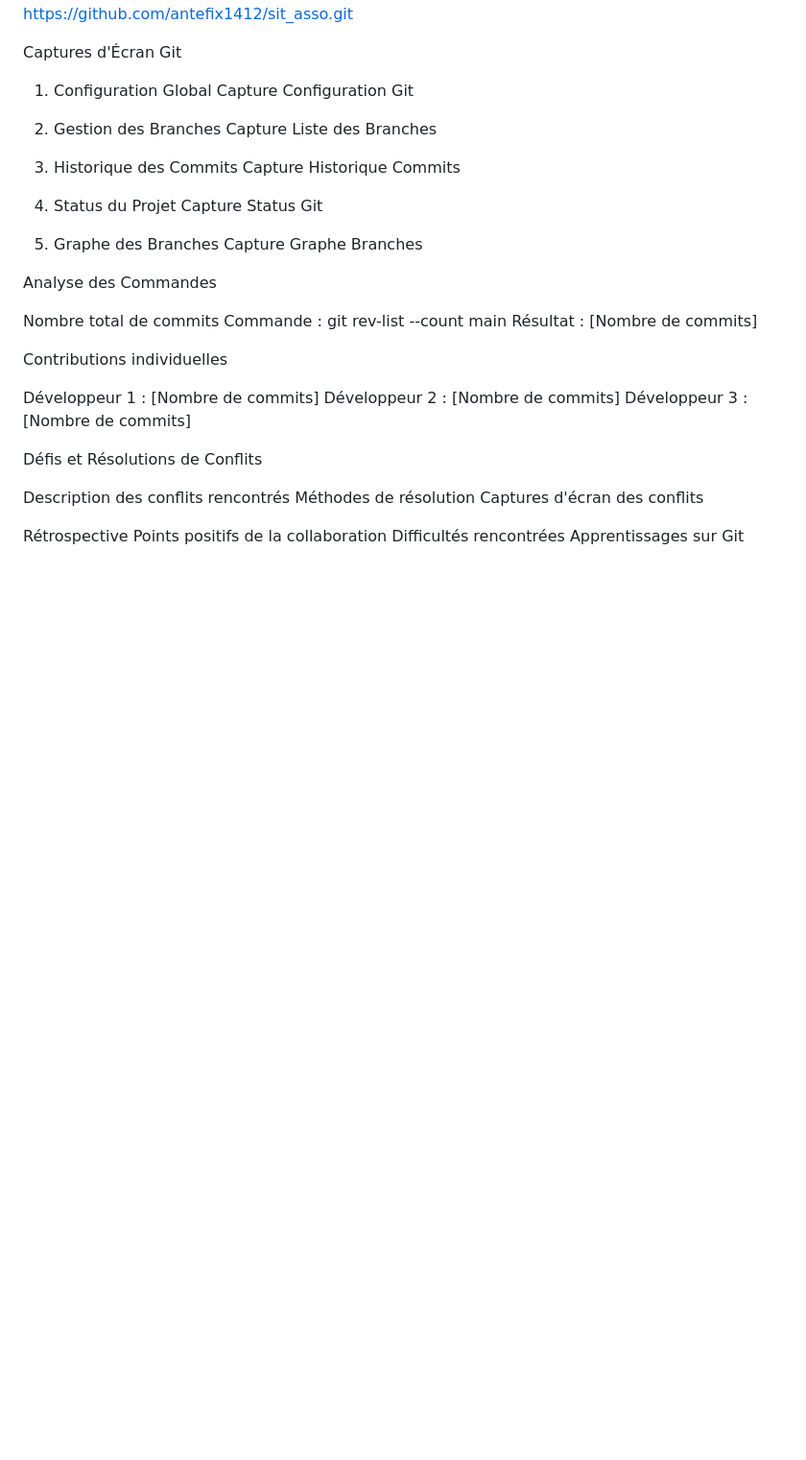
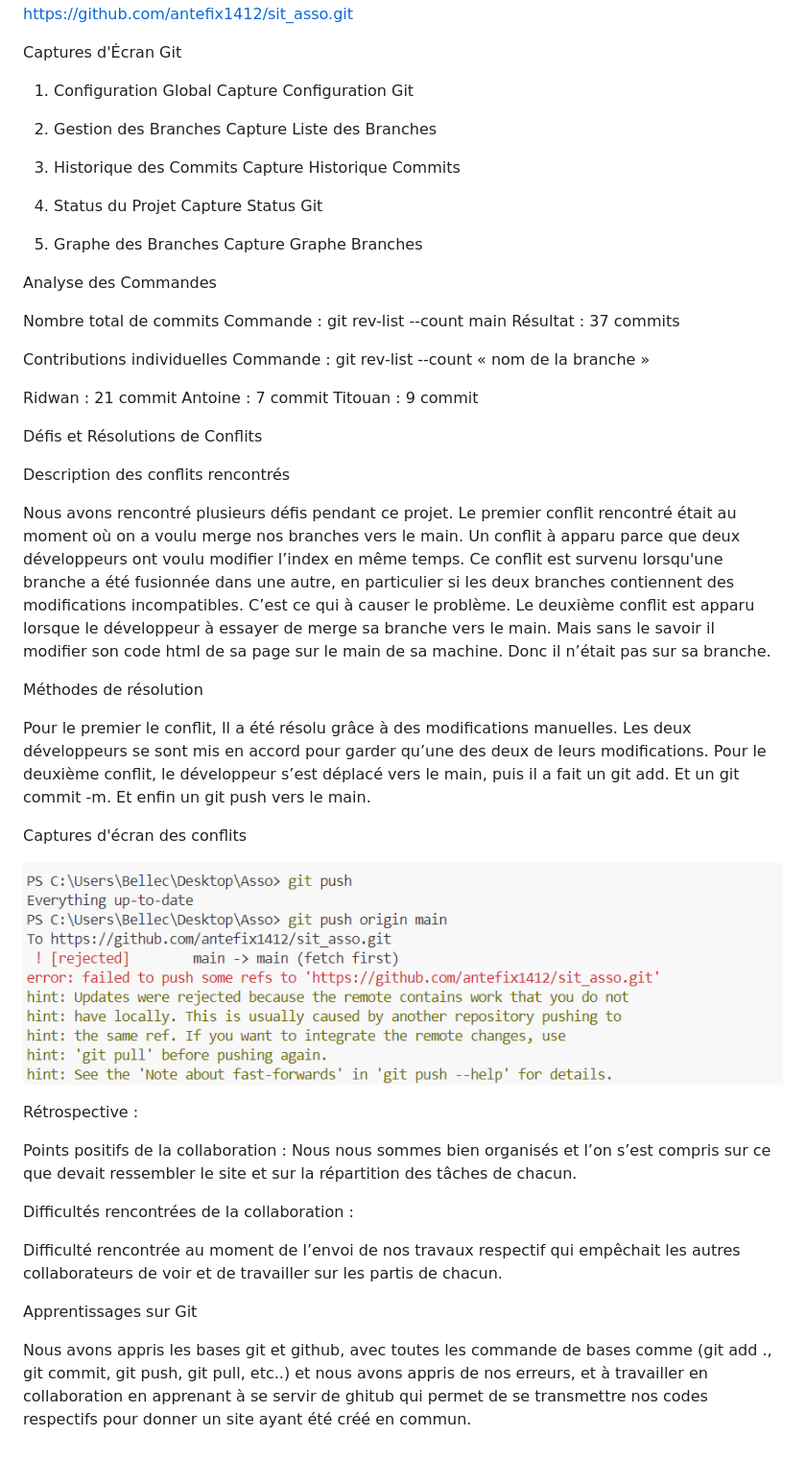
Before and after one commit to antefix1412/sit_asso, a Markdown page: README.md, the part around the change. Shown: that part at 96% size. Drawn GitHub-style; pictures changed too: img/conflit.png (added); blank space fills up the shorter version.

Commit message:
read me 2

```diff
--- a/README.md
+++ b/README.md
@@ -10,7 +10,6 @@ Captures d'Écran Git
 
 1. Configuration Global
 Capture Configuration Git
-
 
 2. Gestion des Branches
 Capture Liste des Branches
@@ -28,21 +27,43 @@ Analyse des Commandes
 
 Nombre total de commits
 Commande : git rev-list --count main
-Résultat : [Nombre de commits]
+Résultat : 37 commits
 
 Contributions individuelles
+Commande : git rev-list --count « nom de la branche »
 
-Développeur 1 : [Nombre de commits]
-Développeur 2 : [Nombre de commits]
-Développeur 3 : [Nombre de commits]
+Ridwan : 21 commit
+Antoine : 7 commit
+Titouan : 9 commit
 
 Défis et Résolutions de Conflits
 
 Description des conflits rencontrés
+
+Nous avons rencontré plusieurs défis pendant ce projet.
+Le premier conflit rencontré était au moment où on a voulu merge nos branches vers le main. Un conflit à apparu parce que deux développeurs ont voulu modifier l’index en même temps.  Ce conflit est survenu lorsqu'une branche a été fusionnée dans une autre, en particulier si les deux branches contiennent des modifications incompatibles. C’est ce qui à causer le problème.
+Le deuxième conflit est apparu lorsque le développeur à essayer de merge sa branche vers le main. Mais sans le savoir il modifier son code html de sa page sur le main de sa machine. Donc il n’était pas sur sa branche.
+
 Méthodes de résolution
+
+Pour le premier le conflit, Il a été résolu grâce à des modifications manuelles. Les deux développeurs se sont mis en accord pour garder qu’une des deux de leurs modifications.
+Pour le deuxième conflit, le développeur s’est déplacé vers le main, puis il a fait un git add. Et un git commit -m. Et enfin un git push vers le main.
+
+
 Captures d'écran des conflits
 
-Rétrospective
-Points positifs de la collaboration
-Difficultés rencontrées
+![alt text](/img/conflit.png)
+
+
+Rétrospective :
+
+Points positifs de la collaboration :
+Nous nous sommes bien organisés et l’on s’est compris sur ce que devait ressembler le site et sur la répartition des tâches de chacun.
+
+Difficultés rencontrées de la collaboration :
+
+Difficulté rencontrée au moment de l’envoi de nos travaux respectif qui empêchait les autres collaborateurs de voir et de travailler sur les partis de chacun.
+
 Apprentissages sur Git
+
+Nous avons appris les bases git et github, avec toutes les commande de bases comme (git add ., git commit, git push, git pull, etc..) et nous avons appris de nos erreurs, et à travailler en collaboration en apprenant à se servir de ghitub qui permet de se transmettre nos codes respectifs pour donner un site ayant été créé en commun.
```
